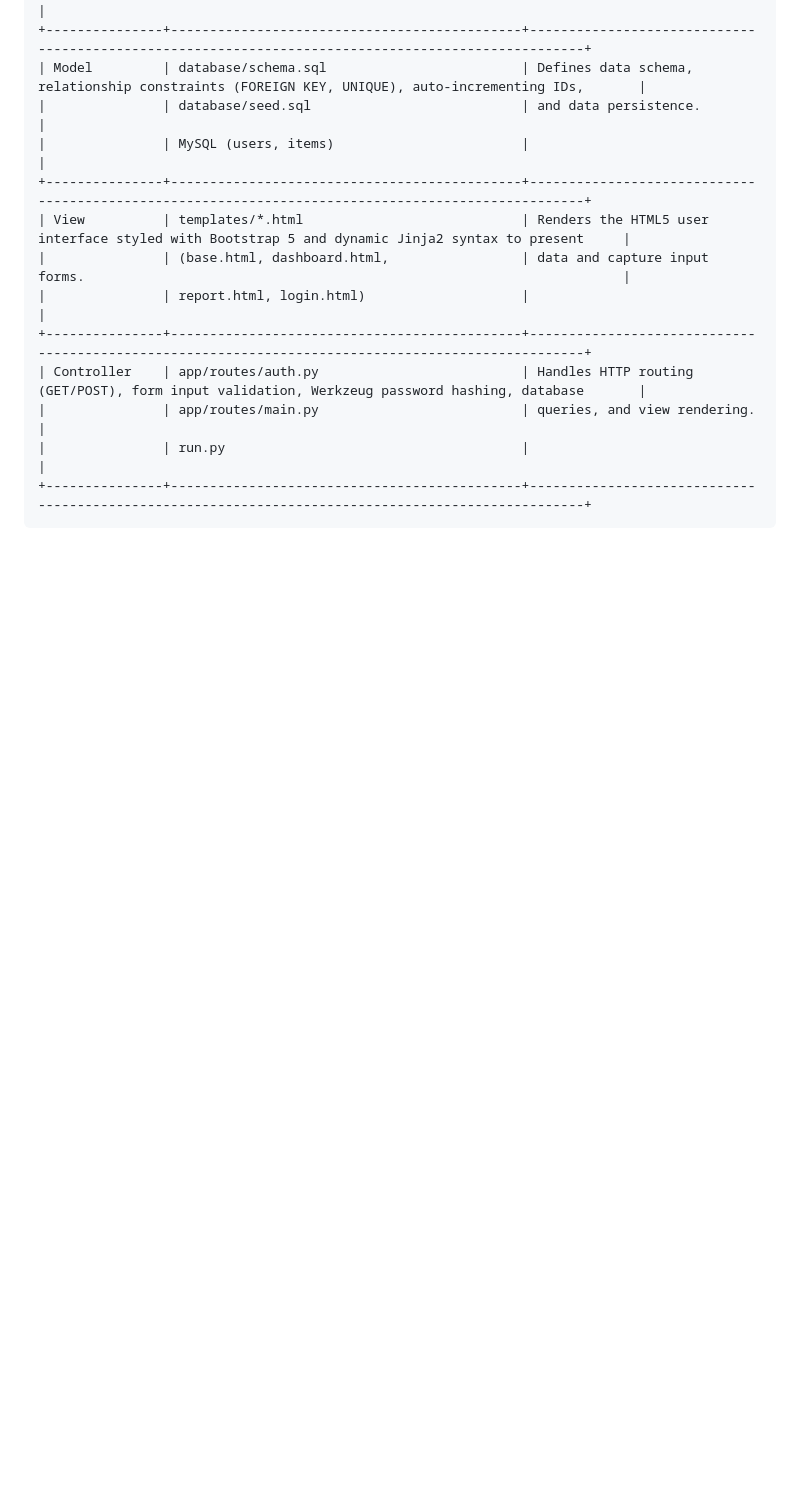
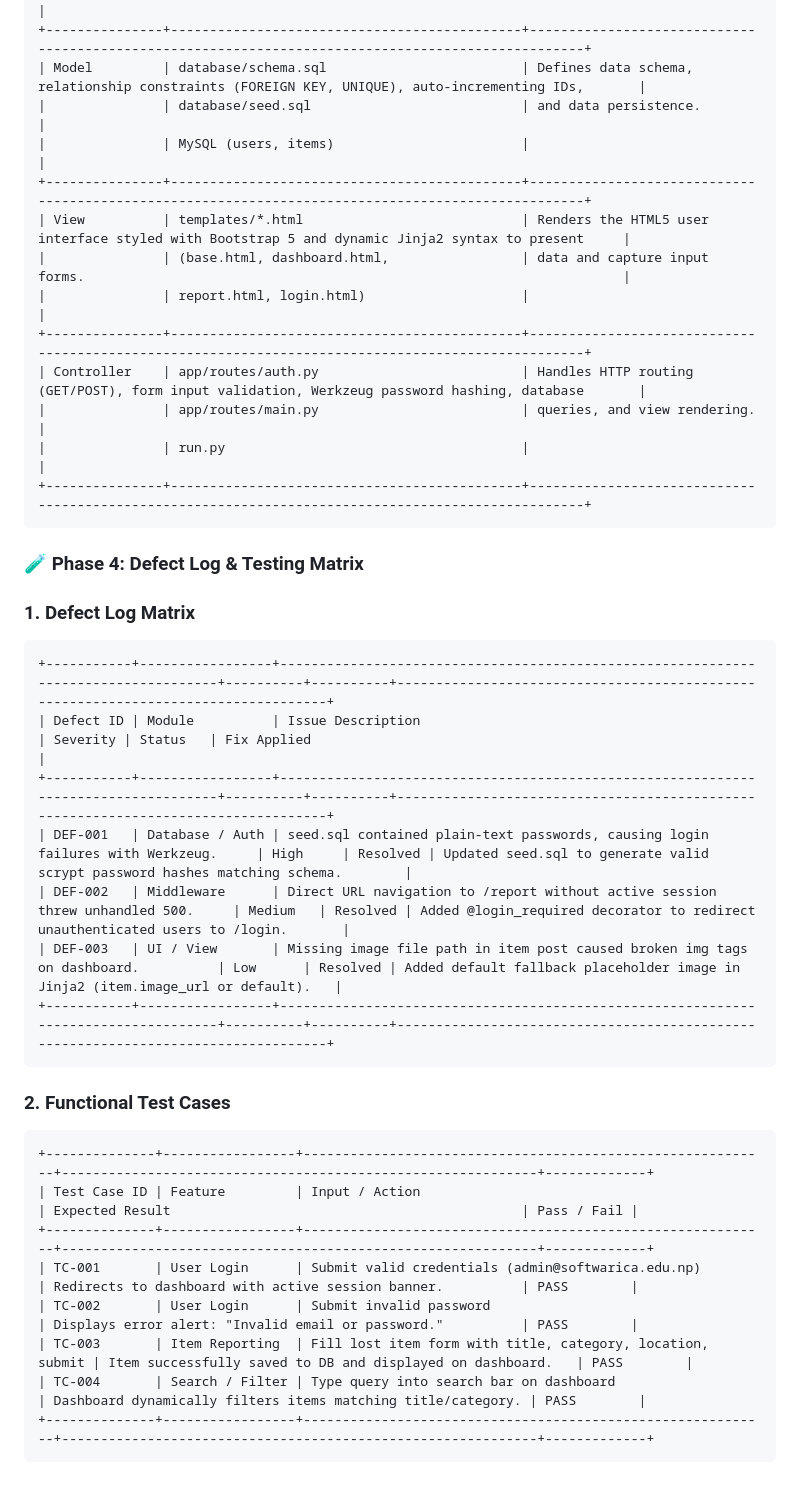
Before and after one commit to adhyanlho/softwarica-lost-found-system, a Markdown page: DOCUMENTATION.md, the part around the change. GitHub-like rendering; blank space fills up the shorter version.

Commit message:
docs(phase4): add outlined defect log and functional test cases

````diff
--- a/DOCUMENTATION.md
+++ b/DOCUMENTATION.md
@@ -129,3 +129,25 @@ The system utilizes a 1-to-Many (1:N) relational database model between `users`
 |               | run.py                                      |                                                                                                   |
 +---------------+---------------------------------------------+---------------------------------------------------------------------------------------------------+
 ```
+### 🧪 Phase 4: Defect Log & Testing Matrix
+### 1. Defect Log Matrix
+```
++-----------+-----------------+------------------------------------------------------------------------------------+----------+----------+-----------------------------------------------------------------------------------+
+| Defect ID | Module          | Issue Description                                                                  | Severity | Status   | Fix Applied                                                                       |
++-----------+-----------------+------------------------------------------------------------------------------------+----------+----------+-----------------------------------------------------------------------------------+
+| DEF-001   | Database / Auth | seed.sql contained plain-text passwords, causing login failures with Werkzeug.     | High     | Resolved | Updated seed.sql to generate valid scrypt password hashes matching schema.        |
+| DEF-002   | Middleware      | Direct URL navigation to /report without active session threw unhandled 500.     | Medium   | Resolved | Added @login_required decorator to redirect unauthenticated users to /login.       |
+| DEF-003   | UI / View       | Missing image file path in item post caused broken img tags on dashboard.          | Low      | Resolved | Added default fallback placeholder image in Jinja2 (item.image_url or default).   |
++-----------+-----------------+------------------------------------------------------------------------------------+----------+----------+-----------------------------------------------------------------------------------+
+```
+### 2. Functional Test Cases
+```
++--------------+-----------------+------------------------------------------------------------+-------------------------------------------------------------+-------------+
+| Test Case ID | Feature         | Input / Action                                             | Expected Result                                             | Pass / Fail |
++--------------+-----------------+------------------------------------------------------------+-------------------------------------------------------------+-------------+
+| TC-001       | User Login      | Submit valid credentials (admin@softwarica.edu.np)         | Redirects to dashboard with active session banner.          | PASS        |
+| TC-002       | User Login      | Submit invalid password                                    | Displays error alert: "Invalid email or password."          | PASS        |
+| TC-003       | Item Reporting  | Fill lost item form with title, category, location, submit | Item successfully saved to DB and displayed on dashboard.   | PASS        |
+| TC-004       | Search / Filter | Type query into search bar on dashboard                    | Dashboard dynamically filters items matching title/category. | PASS        |
++--------------+-----------------+------------------------------------------------------------+-------------------------------------------------------------+-------------+
+```
````
